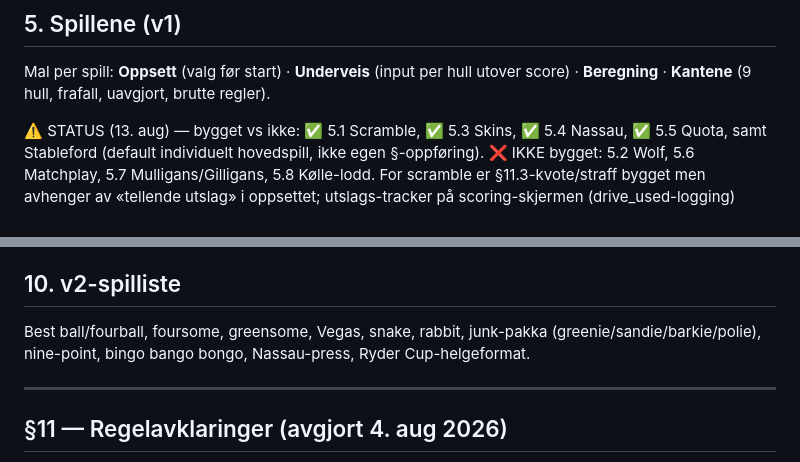
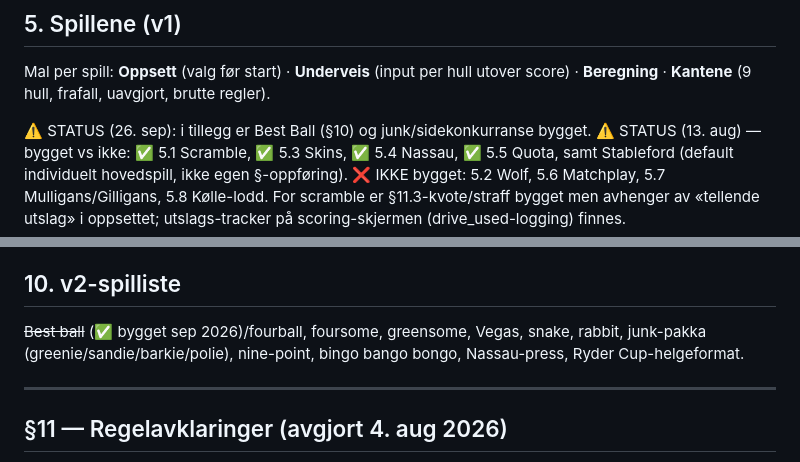
Before and after one commit to haakon-bot/golf-app, a Markdown page: SPILLAPP-SPEC.md, 2 parts joined by grey strips. Rendered like a GitHub page.

```diff
--- a/SPILLAPP-SPEC.md
+++ b/SPILLAPP-SPEC.md
@@ -309,6 +352,7 @@ Hvert spill deklarerer krav; appen filtrerer gyldige tillegg automatisk:
 
 Mal per spill: **Oppsett** (valg før start) · **Underveis** (input per hull utover score) · **Beregning** · **Kantene** (9 hull, frafall, uavgjort, brutte regler).
 
+⚠️ STATUS (26. sep): i tillegg er Best Ball (§10) og junk/sidekonkurranse bygget.
 ⚠️ STATUS (13. aug) — bygget vs ikke: ✅ 5.1 Scramble, ✅ 5.3 Skins, ✅ 5.4 Nassau,
 ✅ 5.5 Quota, samt Stableford (default individuelt hovedspill, ikke egen §-oppføring).
 ❌ IKKE bygget: 5.2 Wolf, 5.6 Matchplay, 5.7 Mulligans/Gilligans, 5.8 Kølle-lodd.
@@ -404,7 +448,7 @@ Rundens beste skjerm: hvert spill gjør opp for seg → appen **netter ut på tv
 
 ## 10. v2-spilliste
 
-Best ball/fourball, foursome, greensome, Vegas, snake, rabbit, junk-pakka (greenie/sandie/barkie/polie), nine-point, bingo bango bongo, Nassau-press, Ryder Cup-helgeformat.
+~~Best ball~~ (✅ bygget sep 2026)/fourball, foursome, greensome, Vegas, snake, rabbit, junk-pakka (greenie/sandie/barkie/polie), nine-point, bingo bango bongo, Nassau-press, Ryder Cup-helgeformat.
 
 ---
 
```
Also changed, not shown: other parts of SPILLAPP-SPEC.md (+59 -16 lines).
